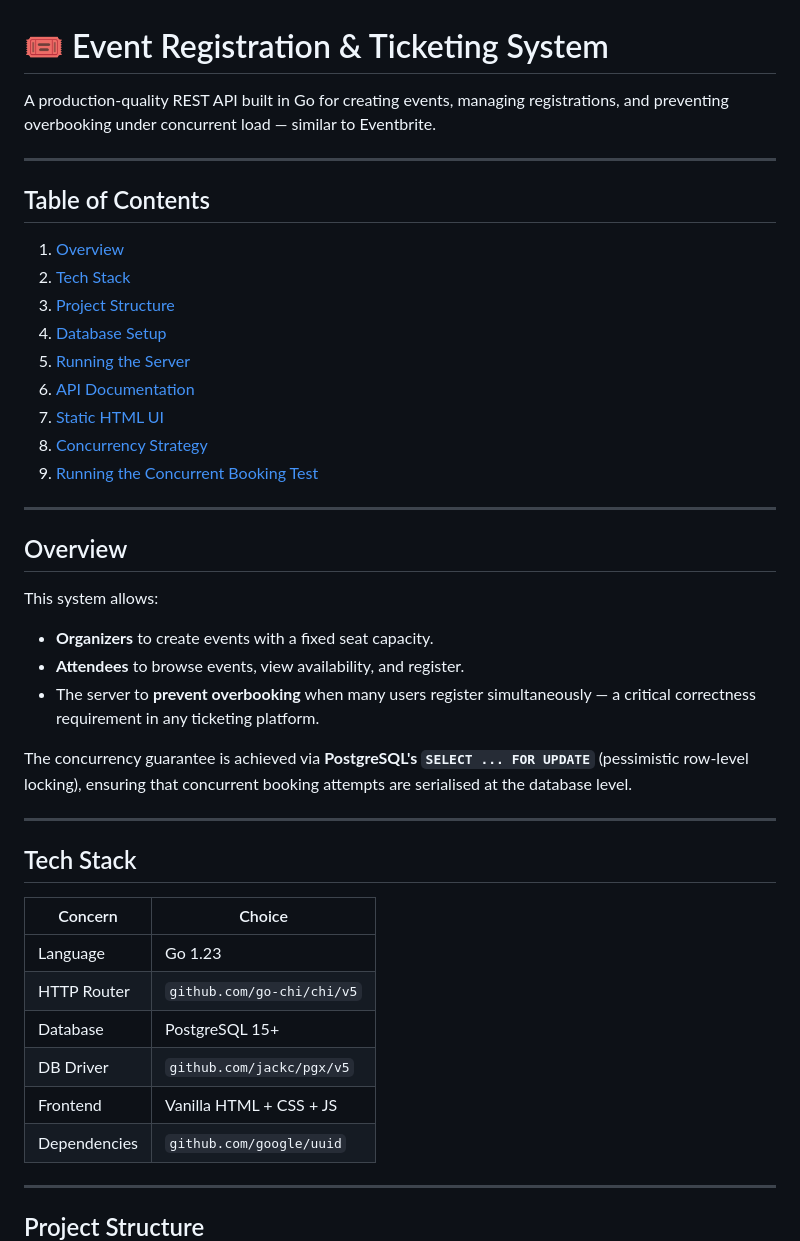
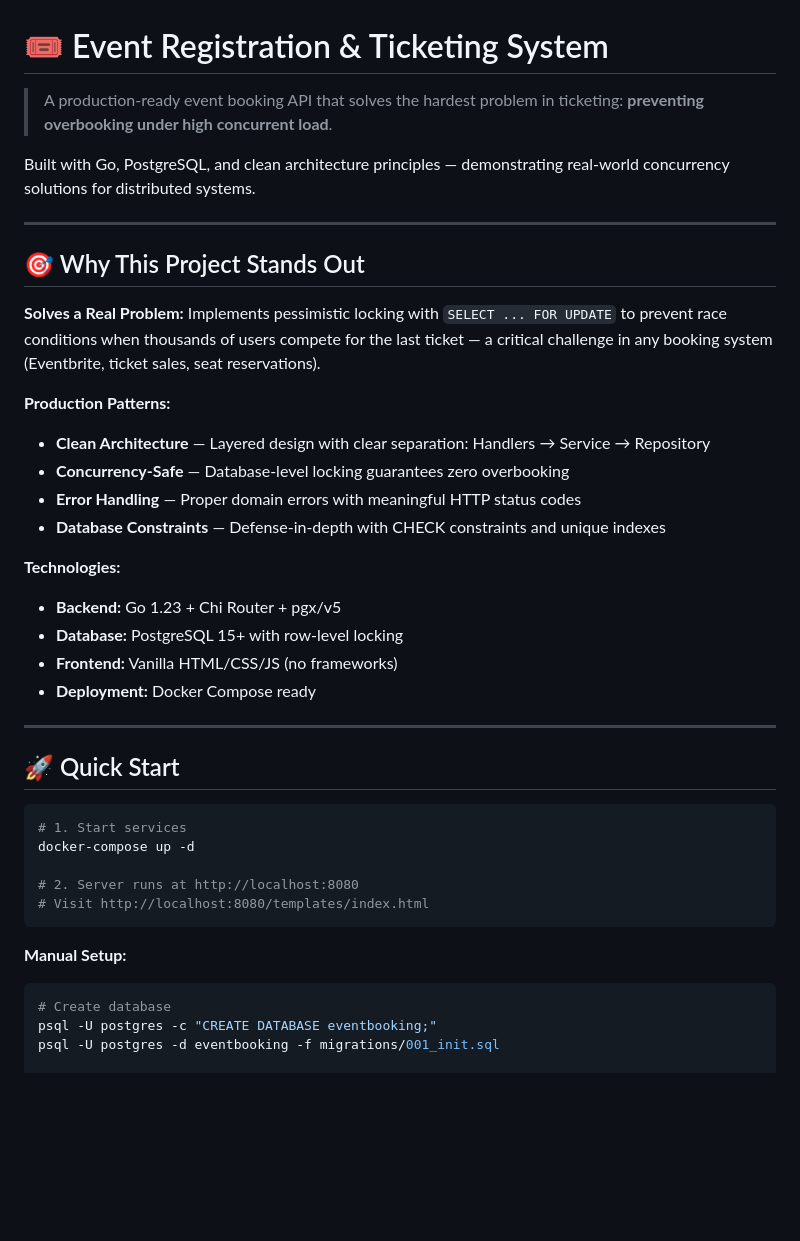
Before and after one commit to Shivanand-hulikatti/event-reg-and-ticketing, a Markdown page: README.md, the part around one of its changes. Rendered like a GitHub page; blank space fills up the shorter version.

````diff
--- a/README.md
+++ b/README.md
@@ -1,46 +1,42 @@
 # 🎟 Event Registration & Ticketing System
 
-A production-quality REST API built in Go for creating events, managing registrations, and preventing overbooking under concurrent load — similar to Eventbrite.
+> A production-ready event booking API that solves the hardest problem in ticketing: **preventing overbooking under high concurrent load**.
+
+Built with Go, PostgreSQL, and clean architecture principles — demonstrating real-world concurrency solutions for distributed systems.
 
 ---
 
-## Table of Contents
+## 🎯 Why This Project Stands Out
 
-1. [Overview](#overview)
-2. [Tech Stack](#tech-stack)
-3. [Project Structure](#project-structure)
-4. [Database Setup](#database-setup)
-5. [Running the Server](#running-the-server)
-6. [API Documentation](#api-documentation)
-7. [Static HTML UI](#static-html-ui)
-8. [Concurrency Strategy](#concurrency-strategy)
-9. [Running the Concurrent Booking Test](#running-the-concurrent-booking-test)
+**Solves a Real Problem:** Implements pessimistic locking with `SELECT ... FOR UPDATE` to prevent race conditions when thousands of users compete for the last ticket — a critical challenge in any booking system (Eventbrite, ticket sales, seat reservations).
+
+**Production Patterns:**
+- **Clean Architecture** — Layered design with clear separation: Handlers → Service → Repository
+- **Concurrency-Safe** — Database-level locking guarantees zero overbooking
+- **Error Handling** — Proper domain errors with meaningful HTTP status codes
+- **Database Constraints** — Defense-in-depth with CHECK constraints and unique indexes
+
+**Technologies:**
+- **Backend:** Go 1.23 + Chi Router + pgx/v5
+- **Database:** PostgreSQL 15+ with row-level locking
+- **Frontend:** Vanilla HTML/CSS/JS (no frameworks)
+- **Deployment:** Docker Compose ready
 
 ---
 
-## Overview
+## 🚀 Quick Start
 
-This system allows:
-- **Organizers** to create events with a fixed seat capacity.
-- **Attendees** to browse events, view availability, and register.
-- The server to **prevent overbooking** when many users register simultaneously — a critical correctness requirement in any ticketing platform.
+```bash
+# 1. Start services
+docker-compose up -d
 
-The concurrency guarantee is achieved via **PostgreSQL's `SELECT ... FOR UPDATE`** (pessimistic row-level locking), ensuring that concurrent booking attempts are serialised at the database level.
+# 2. Server runs at http://localhost:8080
+# Visit http://localhost:8080/templates/index.html
+```
 
----
+**Manual Setup:**
+```bash
+# Create database
+psql -U postgres -c "CREATE DATABASE eventbooking;"
+psql -U postgres -d eventbooking -f migrations/001_init.sql
 
-## Tech Stack
-
-| Concern        | Choice                    |
-|----------------|---------------------------|
-| Language       | Go 1.23                   |
-| HTTP Router    | `github.com/go-chi/chi/v5`|
-| Database       | PostgreSQL 15+            |
-| DB Driver      | `github.com/jackc/pgx/v5` |
-| Frontend       | Vanilla HTML + CSS + JS   |
-| Dependencies   | `github.com/google/uuid`  |
-
----
-
-## Project Structure
-
````
Also changed, not shown: other parts of README.md (+124 -267 lines), DESIGN.md (+5 -6 lines), prompt.md (added, +3 -0 lines).
